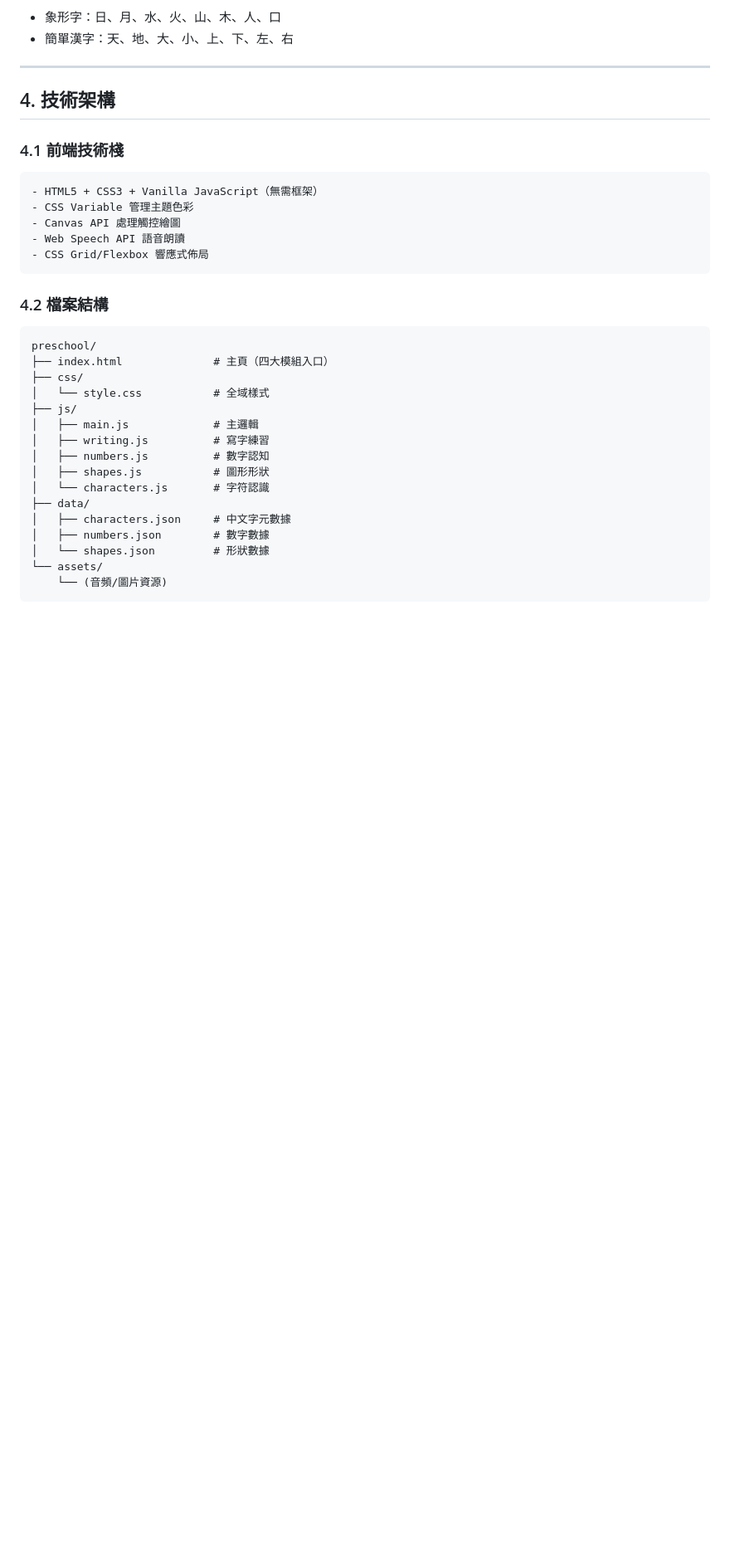
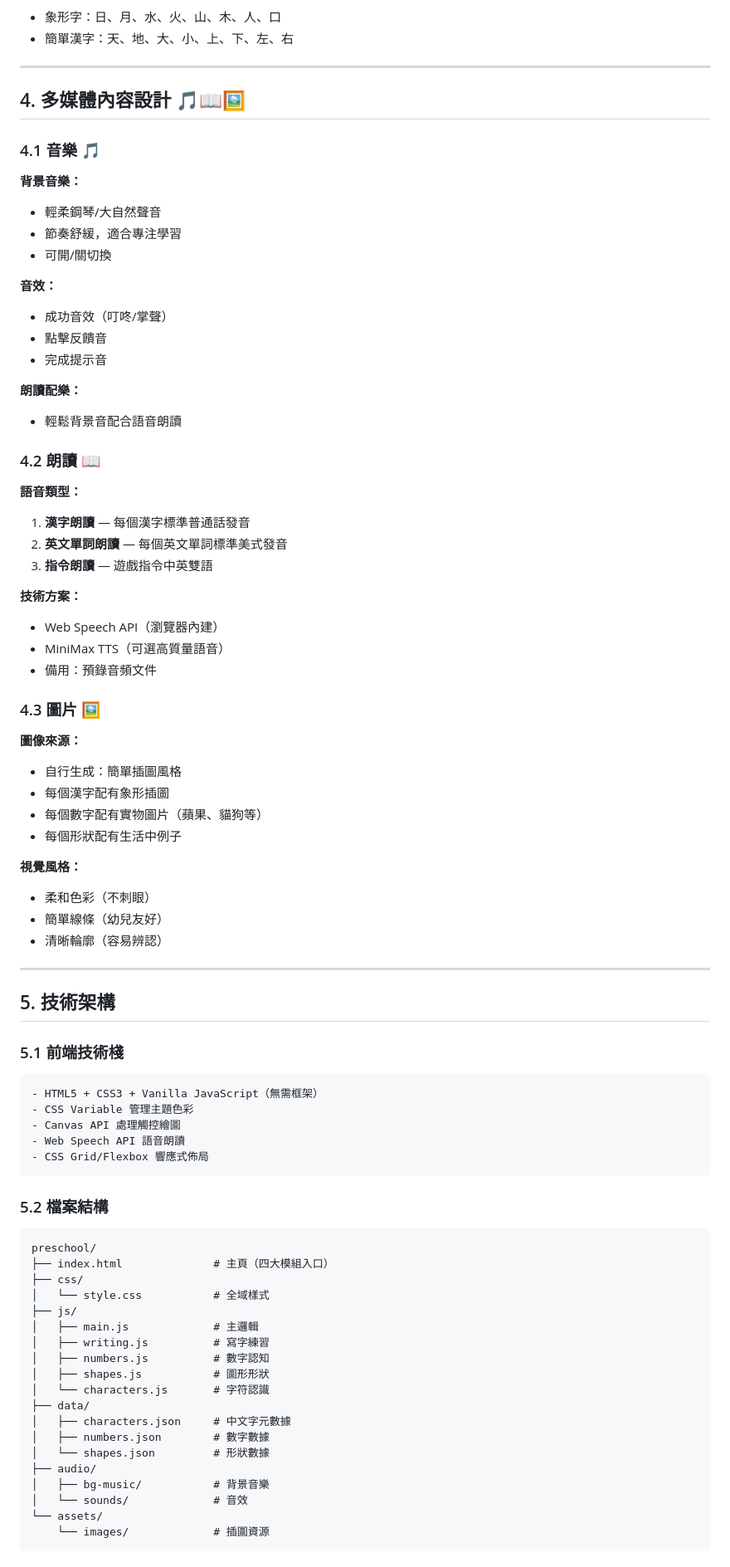
Before and after one commit to ai-lish/preschool, a Markdown page: PLANNING.md, the part around one of its changes. Shown at 83% size. Drawn GitHub-style; blank space fills up the shorter version.

Commit message:
chore: update PLANNING.md - add date/title, multimedia (music/reading/images), confirm all items

````diff
--- a/PLANNING.md
+++ b/PLANNING.md
@@ -145,9 +151,53 @@
 
 ---
 
-## 4. 技術架構
+## 4. 多媒體內容設計 🎵📖🖼️
 
-### 4.1 前端技術棧
+### 4.1 音樂 🎵
+
+**背景音樂：**
+- 輕柔鋼琴/大自然聲音
+- 節奏舒緩，適合專注學習
+- 可開/關切換
+
+**音效：**
+- 成功音效（叮咚/掌聲）
+- 點擊反饋音
+- 完成提示音
+
+**朗讀配樂：**
+- 輕鬆背景音配合語音朗讀
+
+### 4.2 朗讀 📖
+
+**語音類型：**
+1. **漢字朗讀** — 每個漢字標準普通話發音
+2. **英文單詞朗讀** — 每個英文單詞標準美式發音
+3. **指令朗讀** — 遊戲指令中英雙語
+
+**技術方案：**
+- Web Speech API（瀏覽器內建）
+- MiniMax TTS（可選高質量語音）
+- 備用：預錄音頻文件
+
+### 4.3 圖片 🖼️
+
+**圖像來源：**
+- 自行生成：簡單插圖風格
+- 每個漢字配有象形插圖
+- 每個數字配有實物圖片（蘋果、貓狗等）
+- 每個形狀配有生活中例子
+
+**視覺風格：**
+- 柔和色彩（不刺眼）
+- 簡單線條（幼兒友好）
+- 清晰輪廓（容易辨認）
+
+---
+
+## 5. 技術架構
+
+### 5.1 前端技術棧
 
 ```
 - HTML5 + CSS3 + Vanilla JavaScript（無需框架）
@@ -157,7 +207,7 @@
 - CSS Grid/Flexbox 響應式佈局
 ```
 
-### 4.2 檔案結構
+### 5.2 檔案結構
 
 ```
 preschool/
@@ -174,7 +224,10 @@ preschool/
 │   ├── characters.json     # 中文字元數據
 │   ├── numbers.json        # 數字數據
 │   └── shapes.json         # 形狀數據
+├── audio/
+│   ├── bg-music/           # 背景音樂
+│   └── sounds/             # 音效
 └── assets/
-    └── (音頻/圖片資源)
+    └── images/             # 插圖資源
 ```
 
````
Also changed, not shown: other parts of PLANNING.md (+28 -17 lines).
